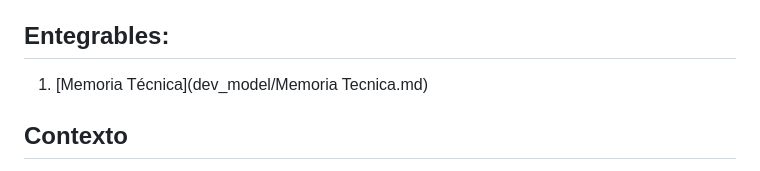
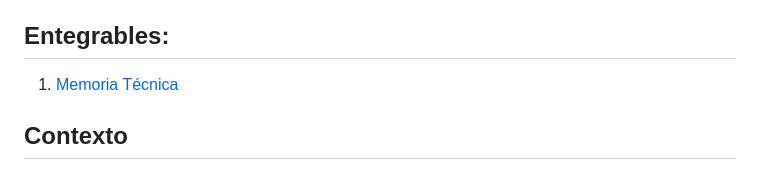
Before and after one commit to RedEriko/clasificador-emociones, a Markdown page: README.md, the part around the change. GitHub-like rendering.

```diff
--- a/README.md
+++ b/README.md
@@ -8,7 +8,7 @@
 
 ## Entegrables:
 
-1. [Memoria Técnica](dev_model/Memoria Tecnica.md)
+1. [Memoria Técnica](dev_model/MemoriaTecnica.md)
 
 ## Contexto
 Las emociones desempeñan un papel crucial en la comunicación humana, y su identificación automática tiene aplicaciones prácticas en campos como la atención al cliente, la educación, la salud mental y la industria del entretenimiento. Por ejemplo, los sistemas de atención al cliente pueden adaptarse en tiempo real según las emociones detectadas, o las plataformas educativas pueden personalizar contenidos basándose en el estado emocional del estudiante. Además, en psicología y medicina, el reconocimiento de emociones puede facilitar el diagnóstico y tratamiento de trastornos emocionales.
```
